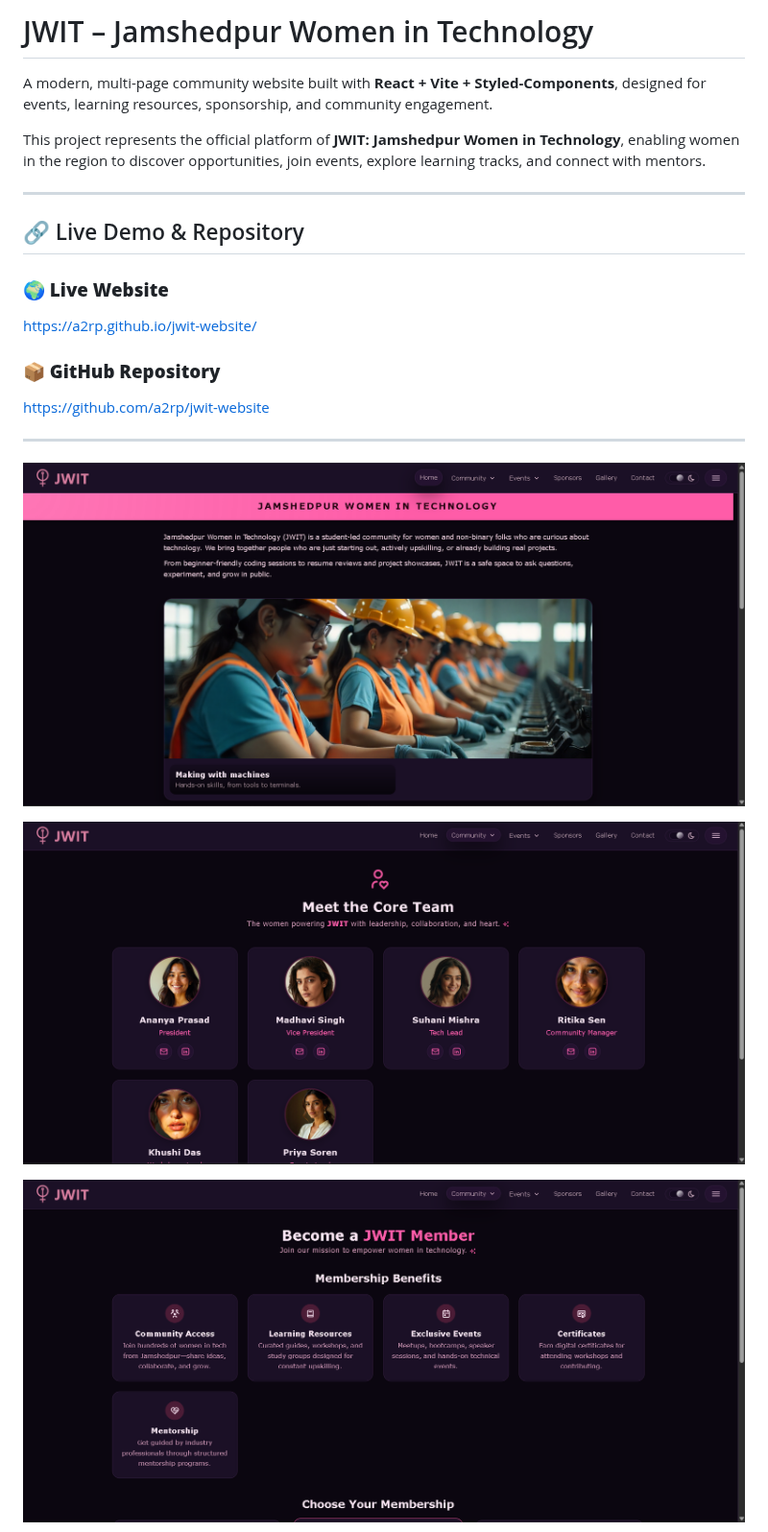
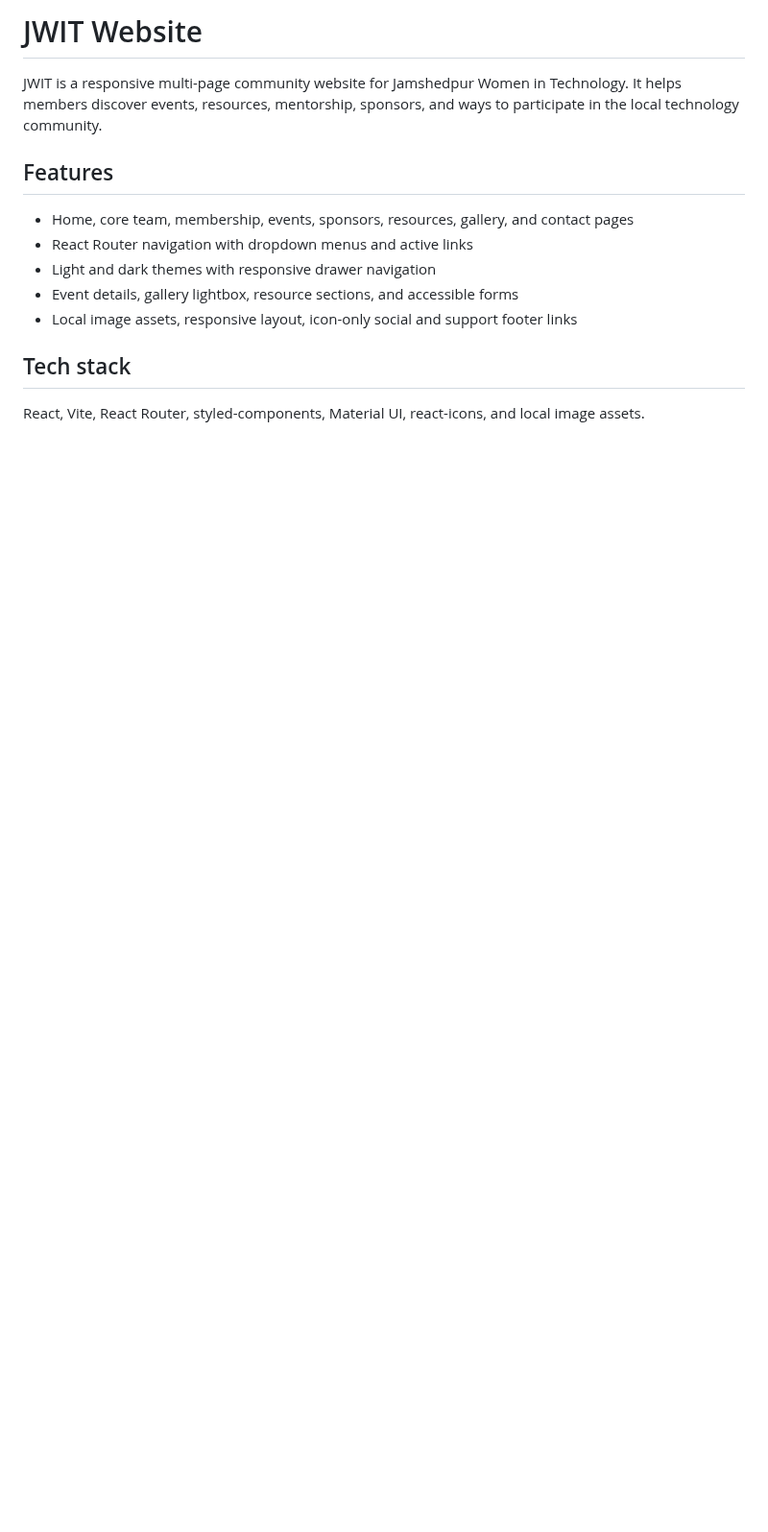
Before and after one commit to a2rp/jwit-website, a Markdown page: README.md, the part around one of its changes. Shown at 96% size. GitHub-like rendering; blank space fills up the shorter version.

```diff
--- a/README.md
+++ b/README.md
@@ -1,26 +1,16 @@
-# JWIT – Jamshedpur Women in Technology
+# JWIT Website
 
-A modern, multi-page community website built with **React + Vite + Styled-Components**, designed for events, learning resources, sponsorship, and community engagement.
+JWIT is a responsive multi-page community website for Jamshedpur Women in Technology. It helps members discover events, resources, mentorship, sponsors, and ways to participate in the local technology community.
 
-This project represents the official platform of **JWIT: Jamshedpur Women in Technology**, enabling women in the region to discover opportunities, join events, explore learning tracks, and connect with mentors.
+## Features
 
----
+- Home, core team, membership, events, sponsors, resources, gallery, and contact pages
+- React Router navigation with dropdown menus and active links
+- Light and dark themes with responsive drawer navigation
+- Event details, gallery lightbox, resource sections, and accessible forms
+- Local image assets, responsive layout, icon-only social and support footer links
 
-## 🔗 Live Demo & Repository
+## Tech stack
 
-### **🌍 Live Website**
+React, Vite, React Router, styled-components, Material UI, react-icons, and local image assets.
 
-https://a2rp.github.io/jwit-website/
-
-### **📦 GitHub Repository**
-
-https://github.com/a2rp/jwit-website
-
----
-
-![alt text](image.png)
-
-![alt text](image-1.png)
-
-![alt text](image-2.png)
-
```
Also changed, not shown: other parts of README.md (+12 -154 lines), screenshot.png (added), 17 other files.
